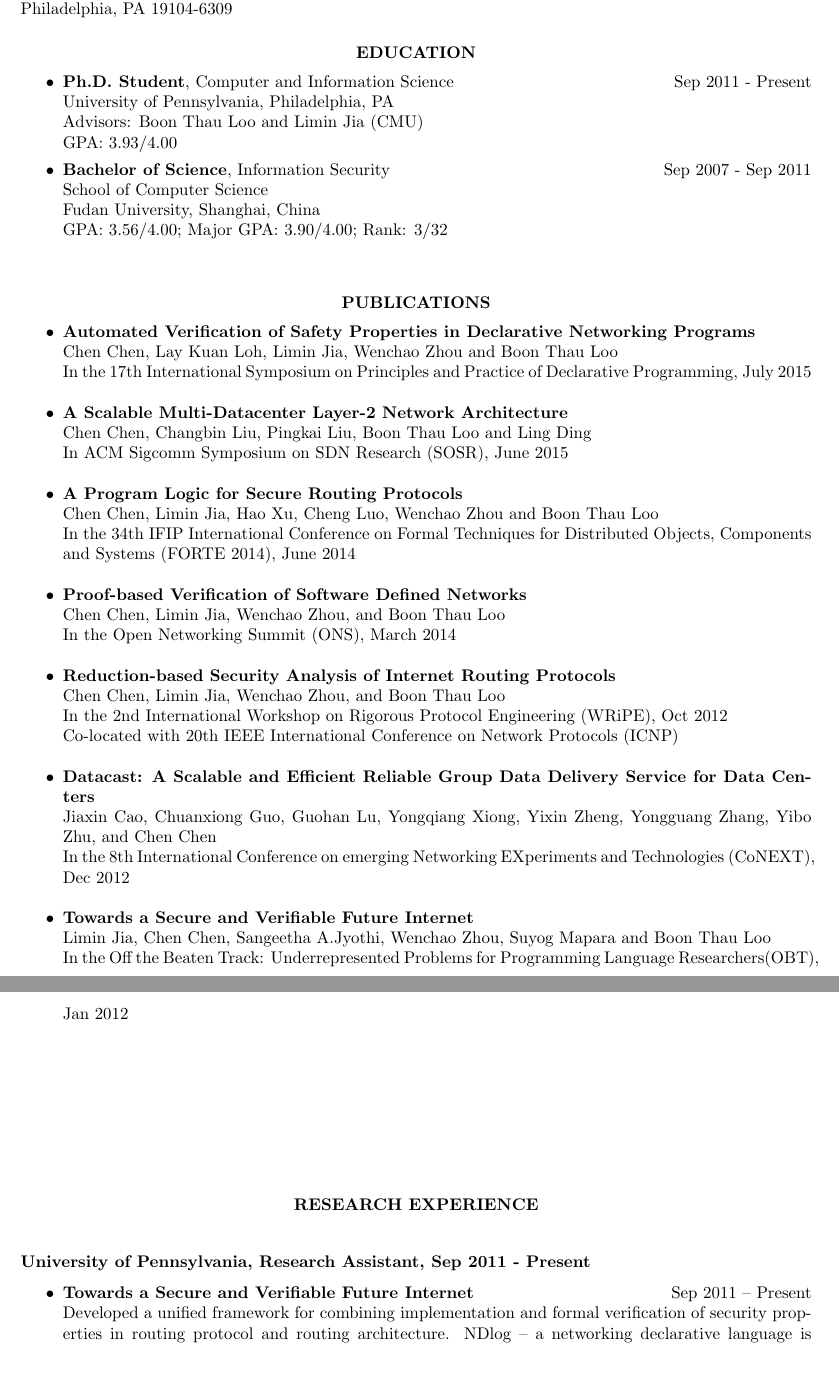
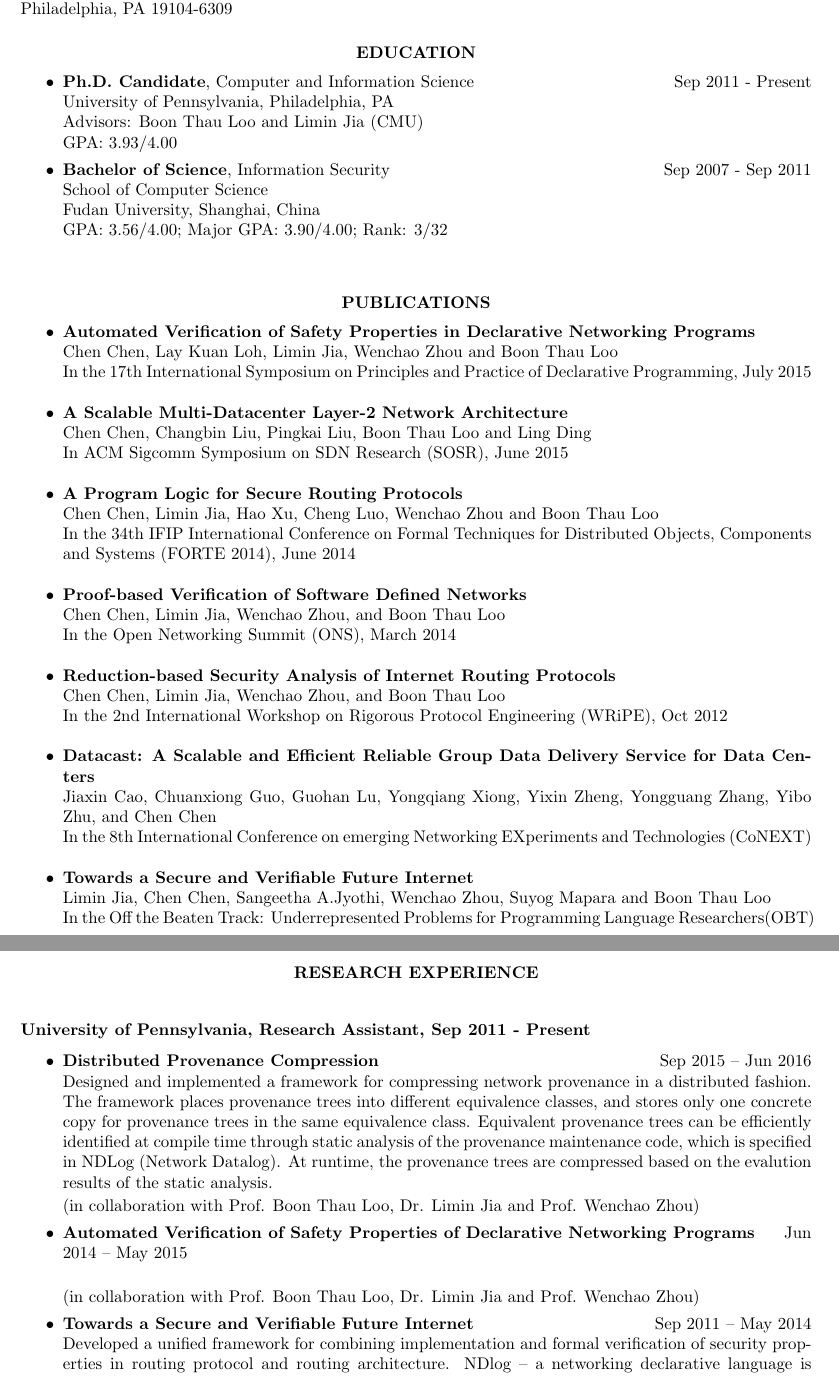
Before and after one commit to powerist/resume, a LaTeX CV (cv.tex): two parts of pages 1 and 2 of 3, joined at a grey line, cut so that both start at the same text. Compiled offline with pdfLaTeX.

Commit message:
Add research experience for provenance compression project

```diff
--- a/cv.tex
+++ b/cv.tex
@@ -71,7 +71,7 @@ Phone: (215) 290-9716}
 \vspace{15pt} % Gap between title and text
 
 \begin{itemize}
-\item {\bf Ph.D. Student},
+\item {\bf Ph.D. Candidate},
 Computer and Information Science \hfill Sep 2011 - Present\\
 University of Pennsylvania, Philadelphia, PA  \\
 Advisors: Boon Thau Loo and Limin Jia (CMU) \\
@@ -113,14 +113,13 @@ In the Open Networking Summit (ONS), March 2014\\
 \item {\bf Reduction-based Security Analysis of Internet Routing Protocols} \\
 Chen Chen, Limin Jia, Wenchao Zhou, and Boon Thau Loo \\
 In the 2nd International Workshop on Rigorous Protocol Engineering (WRiPE), Oct 2012 \\
-Co-located with 20th IEEE International Conference on Network Protocols (ICNP)\\
 \item {\bf Datacast: A Scalable and Efficient Reliable Group Data Delivery Service for Data Centers} \\
 Jiaxin Cao, Chuanxiong Guo, Guohan Lu, Yongqiang Xiong, Yixin Zheng, Yongguang
 Zhang, Yibo Zhu, and Chen Chen \\
-In the 8th International Conference on emerging Networking EXperiments and Technologies (CoNEXT), Dec 2012 \\
+In the 8th International Conference on emerging Networking EXperiments and Technologies (CoNEXT)\\
 \item {\bf Towards a Secure and Verifiable Future Internet} \\
 Limin Jia, Chen Chen, Sangeetha A.Jyothi, Wenchao Zhou, Suyog Mapara and Boon Thau Loo \\
-In the Off the Beaten Track: Underrepresented Problems for Programming Language Researchers(OBT), Jan 2012 \\
+In the Off the Beaten Track: Underrepresented Problems for Programming Language Researchers(OBT)\\
 \end{itemize}
 
 %----------------------------------------------------------------------------------------
@@ -138,7 +137,22 @@ In the Off the Beaten Track: Underrepresented Problems for Programming Language
 
 \subsubsection{University of Pennsylvania, Research Assistant, Sep 2011 - Present}
 \begin{itemize}
-\item {\bf Towards a Secure and Verifiable Future Internet} \hfill Sep 2011 -- Present\\
+\item {\bf Distributed Provenance Compression} \hfill Sep 2015 -- Jun 2016\\
+  Designed and implemented a framework for compressing network
+  provenance in a distributed fashion. The framework places provenance
+  trees into different equivalence classes, and stores only one
+  concrete copy for provenance trees in the same equivalence
+  class. Equivalent provenance trees can be efficiently identified at
+  compile time through static analysis of the provenance maintenance
+  code, which is specified in NDLog (Network Datalog). At runtime, the
+  provenance trees are compressed based on the evalution results of
+  the static analysis.
+
+(in collaboration with Prof. Boon Thau Loo, Dr. Limin Jia and Prof. Wenchao Zhou)
+\item {\bf Automated Verification of Safety Properties of Declarative Networking Programs} \hfill Jun 2014 -- May 2015\\
+
+(in collaboration with Prof. Boon Thau Loo, Dr. Limin Jia and Prof. Wenchao Zhou)
+\item {\bf Towards a Secure and Verifiable Future Internet} \hfill Sep 2011 -- May 2014\\
 Developed a unified framework for combining implementation and formal
 verification of security properties in routing protocol and routing
 architecture. NDlog -- a networking declarative language is used to specify
```
Also changed, not shown: cv.pdf.
